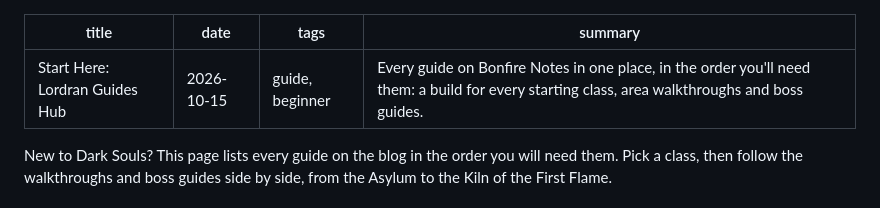
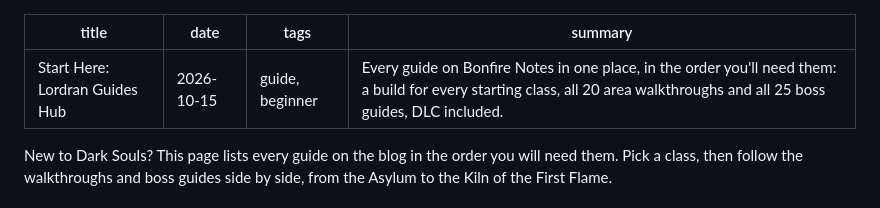
Before and after one commit to TheoYanvno/bonfire-notes, a Markdown page: posts/2026-10-15-lordran-guide-hub.md, the part around the change. Rendered like a GitHub page.

```diff
--- a/posts/2026-10-15-lordran-guide-hub.md
+++ b/posts/2026-10-15-lordran-guide-hub.md
@@ -2,7 +2,7 @@
 title: Start Here: Lordran Guides Hub
 date: 2026-10-15
 tags: guide, beginner
-summary: Every guide on Bonfire Notes in one place, in the order you'll need them: a build for every starting class, area walkthroughs and boss guides.
+summary: Every guide on Bonfire Notes in one place, in the order you'll need them: a build for every starting class, all 20 area walkthroughs and all 25 boss guides, DLC included.
 ---
 
 New to Dark Souls? This page lists every guide on the blog in the order you will need them. Pick a class, then follow the walkthroughs and boss guides side by side, from the Asylum to the Kiln of the First Flame.
```
Also changed, not shown: README.md (+11 -6 lines), screenshots/home.png, screenshots/hub.png (added), screenshots/post.png, 5 other files.
